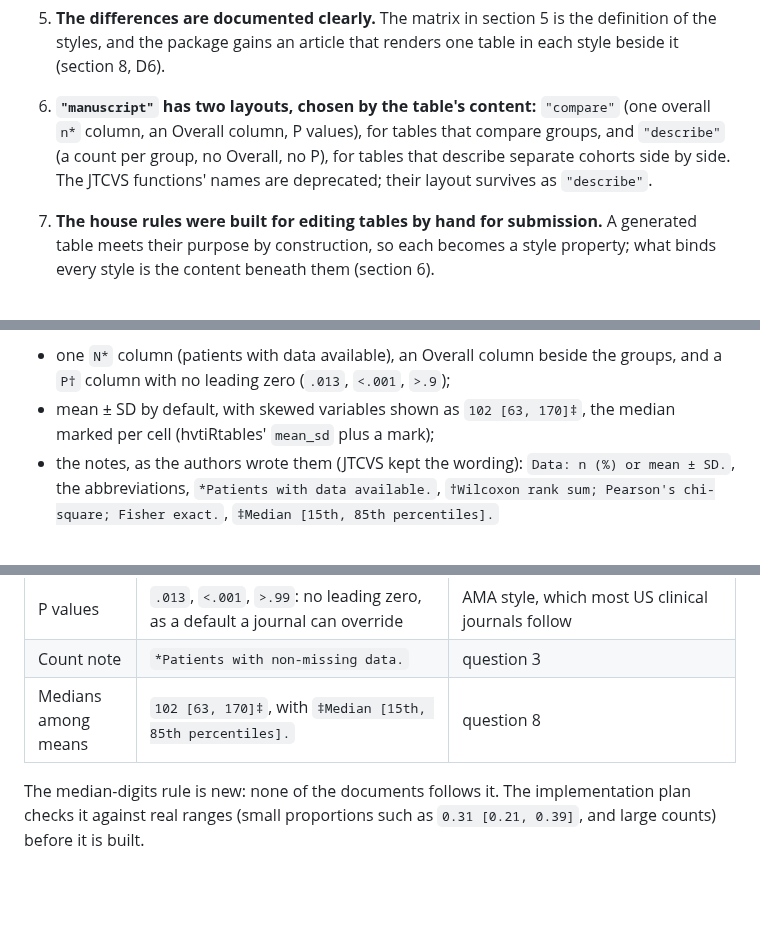
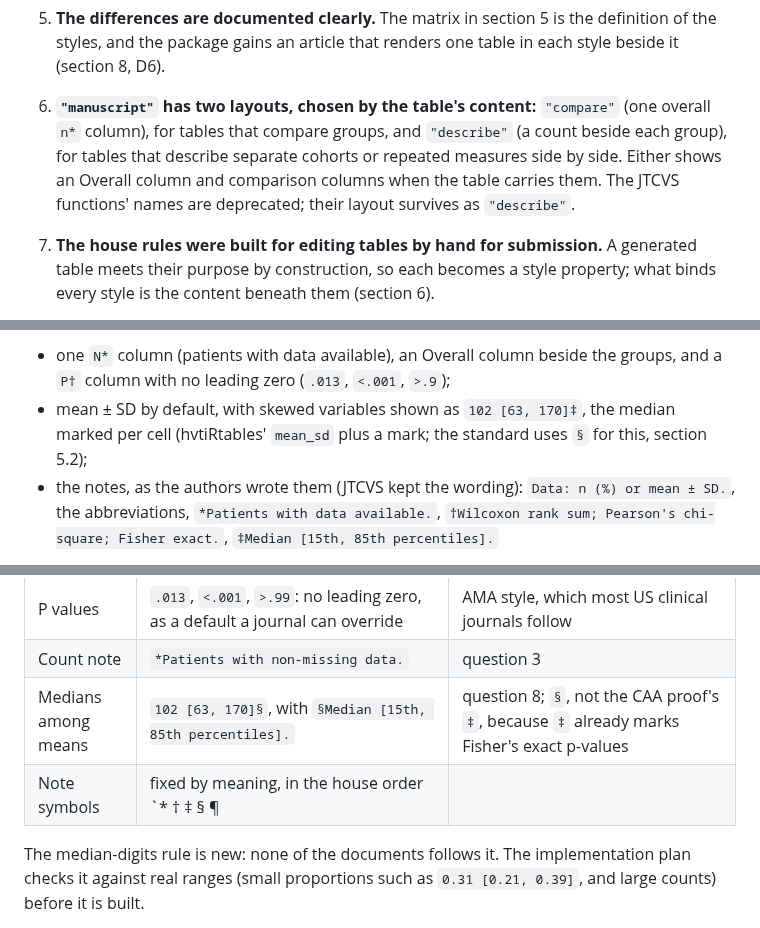
Before and after one commit to ehrlinger/hvtiRtables, a Markdown page: dev/specs/2026-10-17-table-styles-design.md, 3 parts joined by grey strips. Rendered like a GitHub page; blank space fills up the shorter version.

```diff
--- a/dev/specs/2026-10-17-table-styles-design.md
+++ b/dev/specs/2026-10-17-table-styles-design.md
@@ -35,9 +35,9 @@ finished by hand, and both carry hand-edit errors as a result.
    the styles, and the package gains an article that renders one table in each style beside
    it (section 8, D6).
 6. **`"manuscript"` has two layouts, chosen by the table's content:** `"compare"` (one overall
-   `n*` column, an Overall column, P values), for tables that compare groups, and `"describe"`
-   (a count per group, no Overall, no P), for tables that describe separate cohorts side by
-   side. The JTCVS functions' names are deprecated; their layout survives as `"describe"`.
+   `n*` column), for tables that compare groups, and `"describe"` (a count beside each group),
+   for tables that describe separate cohorts or repeated measures side by side. Either shows an
+   Overall column and comparison columns when the table carries them. The JTCVS functions' names are deprecated; their layout survives as `"describe"`.
 7. **The house rules were built for editing tables by hand for submission.** A generated
    table meets their purpose by construction, so each becomes a style property; what binds
    every style is the content beneath them (section 6).
@@ -91,7 +91,7 @@ structure do. What survived typesetting in the proof:
 - one `N*` column (patients with data available), an Overall column beside the groups, and a
   `P†` column with no leading zero (`.013`, `<.001`, `>.9`);
 - mean ± SD by default, with skewed variables shown as `102 [63, 170]‡`, the median marked per
-  cell (hvtiRtables' `mean_sd` plus a mark);
+  cell (hvtiRtables' `mean_sd` plus a mark; the standard uses `§` for this, section 5.2);
 - the notes, as the authors wrote them (JTCVS kept the wording): `Data: n (%) or mean ± SD.`, the abbreviations, `*Patients with data
   available.`, `†Wilcoxon rank sum; Pearson's chi-square; Fisher exact.`, `‡Median [15th, 85th
   percentiles].`
@@ -222,7 +230,8 @@ requires otherwise overrides a property; it does not get a new style.
 | Mean and SD, never | `63 (13)` | reads like a percent beside `n (%)` rows |
 | P values | `.013`, `<.001`, `>.99`: no leading zero, as a default a journal can override | AMA style, which most US clinical journals follow |
 | Count note | `*Patients with non-missing data.` | question 3 |
-| Medians among means | `102 [63, 170]‡`, with `‡Median [15th, 85th percentiles].` | question 8 |
+| Medians among means | `102 [63, 170]§`, with `§Median [15th, 85th percentiles].` | question 8; `§`, not the CAA proof's `‡`, because `‡` already marks Fisher's exact p-values |
+| Note symbols | fixed by meaning, in the house order `* † ‡ § ¶ ||`: `*` the count, `†` the statistic and test note, `‡` a Fisher exact p-value, `§` a median among means; further notes take `¶` and then `||` | one symbol, one meaning in every table, so two marks never collide. `hv_man_table_save()` already refuses to file any other note under `‡` when a table marks Fisher cells |
 
 The median-digits rule is new: none of the documents follows it. The implementation plan
 checks it against real ranges (small proportions such as `0.31 [0.21, 0.39]`, and large counts)
```
Also changed, not shown: other parts of dev/specs/2026-10-17-table-styles-design.md (+25 -12 lines).
